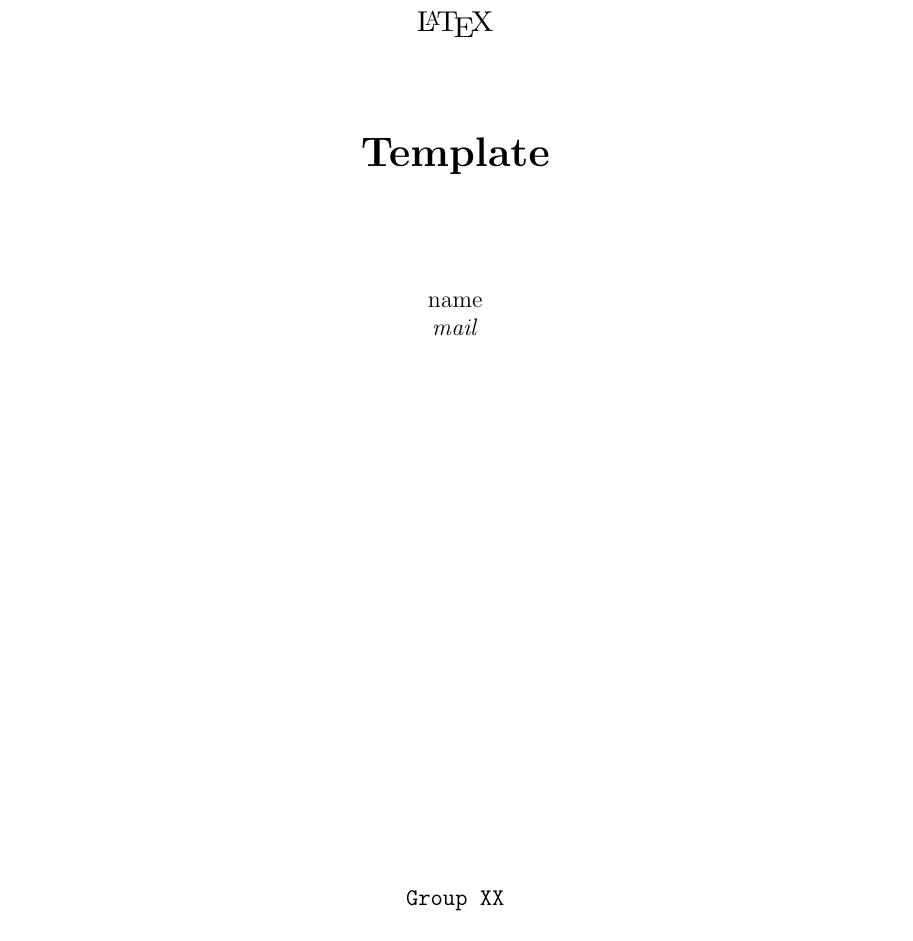
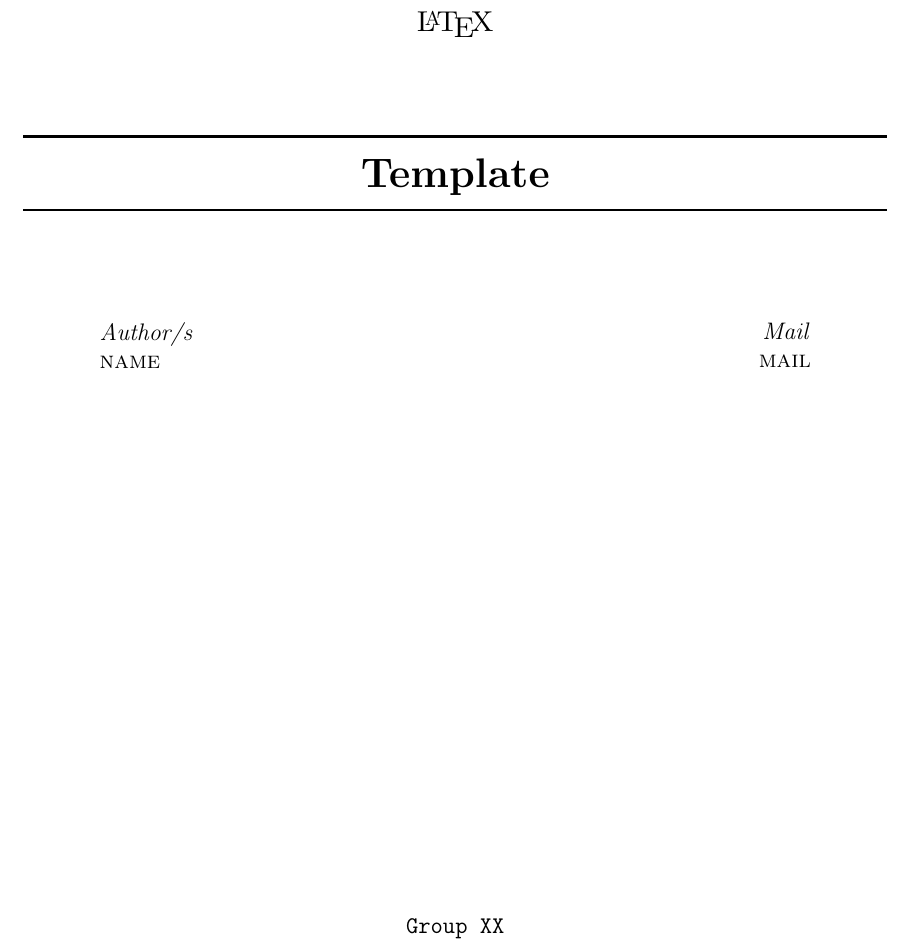
Before and after one commit to Zygmut/LaTeX-Template, a LaTeX document (template/main.tex, which reads template/assets/preamble.tex, template/assets/titlepage.tex, template/titlepage.tex): part of page 1 of 3, cut so that both start at the same text. Compiled offline with pdfLaTeX.

Commit message:
modified template file structure. Little updates

```diff
--- a/template/preamble.tex
+++ b/template/assets/preamble.tex
@@ -1,11 +1,12 @@
 % Variables
 \def\doctitle{Template}
 \def\doctype{\LaTeX{}}
+\def\headerauthor{name}
 \def\authorname{name}
-\def\authorcontact{\textit{mail}}
-\def\backgroundImage{img/UIB.png}
-\def\institution{Institution Name}
-\def\institutionImage{img/UIB.png}
+\def\authorcontact{mail}
+\def\backgroundImage{assets/img/null.png}
+\def\institution{Insitution name}
+\def\institutionImage{assets/img/null.png}
 \def\group{Group XX}
 
 % Packages
@@ -28,15 +29,15 @@
 \usetikzlibrary{arrows,calc,babel}                 % Tikz libraries
 \usepackage{dirtytalk}                             % Decent quotation marks
 \usepackage{adjustbox}                             % Adjust environments
-\usepackage[makeroom]{cancel}                      % Cancel for math mode
 \usepackage[pages=all]{background}                 % Semi-transparent image as background
+\usepackage{fontawesome5}                          % Use FontAwesome5 icons
 \setlength\parindent{0pt}                          % No indentation
 
 % Fancyhdr
 \pagestyle{fancy}
 \fancyhf{}
 \rhead{\doctitle: \doctype} % Up right
-\lhead{\authorname}         % Up left
+\lhead{\headerauthor}       % Up left
 \cfoot{\thepage}            % Down right
 
 \renewcommand{\footrulewidth}{0.5pt} % Header line width
@@ -58,7 +59,7 @@
     opacity=0.05,
     angle=0,
     contents={
-        \includegraphics[width=15cm,height=15cm]{\backgroundImage}
+        \includegraphics[width=0.75\textwidth]{\backgroundImage}
     }
 }
 
--- /dev/null
+++ b/template/assets/titlepage.tex
@@ -0,0 +6,36 @@
+	\vspace{0.5cm}
+% Assignment classification
+	{\scshape\Large \doctype \par}
+	\vspace{1cm}
+% Assignment title
+    \rule{\linewidth}{0.5mm}
+	{\huge\bfseries \doctitle\par}
+	\rule{\linewidth}{0.5mm}
+	\vspace{1.5cm}
+
+% Authors / author.
+\begin{minipage}{0.4\textwidth}
+    \begin{flushleft}
+        \large
+        \textit{\iflanguage{spanish}{Autor/es}{Author/s}}
+
+        % Author names
+        \textsc{\authorname{}}
+    \end{flushleft}
+\end{minipage}
+~
+\begin{minipage}{0.4\textwidth}
+    \begin{flushright}
+        \large
+        \textit{\iflanguage{spanish}{Correo}{Mail}}
+
+        % Author names
+        \textsc{\authorcontact{}}
+    \end{flushright}
+\end{minipage}
+
+% Bottom of the page
+	\vfill
+	{\large \texttt{\group} \\\today\par}
+    \end{titlepage}
+\newpage
--- a/template/main.tex
+++ b/template/main.tex
@@ -1,6 +1,6 @@
-\documentclass[11pt]{article}
+\documentclass{article}
 \PassOptionsToPackage{english}{babel}
-\input{preamble}
+\input{assets/preamble}
 
 \begin{document}
 
--- a/template/titlepage.tex
+++ /dev/null
@@ -6,15 +0,0 @@
-	\vspace{1cm}
-% Assignment classification
-	{\scshape\Large \doctype \par}
-	\vspace{1.5cm}
-% Assignment title
-	{\huge\bfseries \doctitle\par}
-	\vspace{2cm}
-% Authors / author.
-	{\large \authorname\\\authorcontact \par}
-	\vfill
-
-% Bottom of the page
-	{\large \texttt{\group} \\\today\par}
-    \end{titlepage}
-\newpage
```
Also changed, not shown: template/assets/img/null.png (renamed from template/img/null.png), template/assets/titlepage.tex (5 more changed lines), template/main.tex (2 more changed lines), template/titlepage.tex (5 more changed lines).
